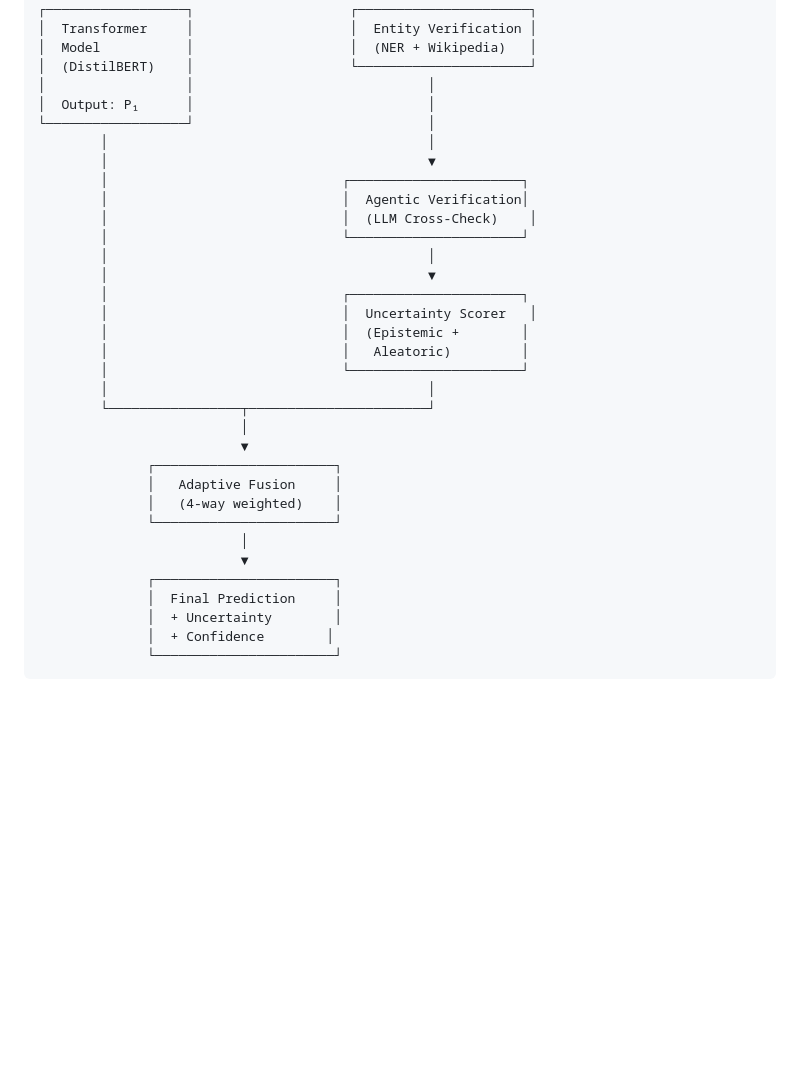
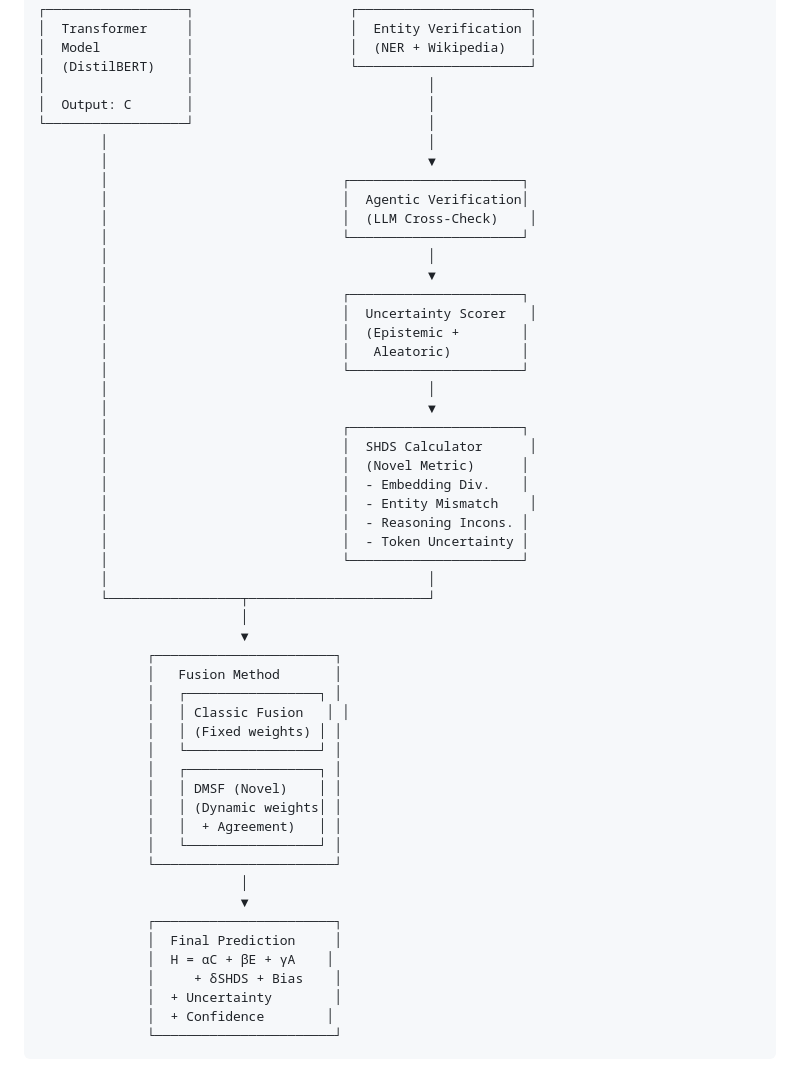
Before and after one commit to AbbasShah01/Hallucination-Detector, a Markdown page: README.md, the part around the change printed below. GitHub-like rendering; blank space fills up the shorter version.

```diff
--- a/README.md
+++ b/README.md
@@ -60,7 +60,7 @@ The system supports two detection modes:
 │  Model           │                    │  (NER + Wikipedia)   │
 │  (DistilBERT)    │                    └──────────────────────┘
 │                  │                              │
-│  Output: P₁      │                              │
+│  Output: C       │                              │
 └──────────────────┘                              │
         │                                         │
         │                                         ▼
@@ -76,17 +76,37 @@ The system supports two detection modes:
         │                              │   Aleatoric)         │
         │                              └──────────────────────┘
         │                                         │
+        │                                         ▼
+        │                              ┌──────────────────────┐
+        │                              │  SHDS Calculator      │
+        │                              │  (Novel Metric)      │
+        │                              │  - Embedding Div.    │
+        │                              │  - Entity Mismatch    │
+        │                              │  - Reasoning Incons. │
+        │                              │  - Token Uncertainty │
+        │                              └──────────────────────┘
+        │                                         │
         └─────────────────┬───────────────────────┘
                           │
                           ▼
               ┌───────────────────────┐
-              │   Adaptive Fusion     │
-              │   (4-way weighted)    │
+              │   Fusion Method       │
+              │   ┌─────────────────┐ │
+              │   │ Classic Fusion   │ │
+              │   │ (Fixed weights) │ │
+              │   └─────────────────┘ │
+              │   ┌─────────────────┐ │
+              │   │ DMSF (Novel)    │ │
+              │   │ (Dynamic weights│ │
+              │   │  + Agreement)   │ │
+              │   └─────────────────┘ │
               └───────────────────────┘
                           │
                           ▼
               ┌───────────────────────┐
               │  Final Prediction     │
+              │  H = αC + βE + γA    │
+              │     + δSHDS + Bias    │
               │  + Uncertainty        │
               │  + Confidence        │
               └───────────────────────┘
```
Also changed, not shown: other parts of README.md (+61 -2 lines).
